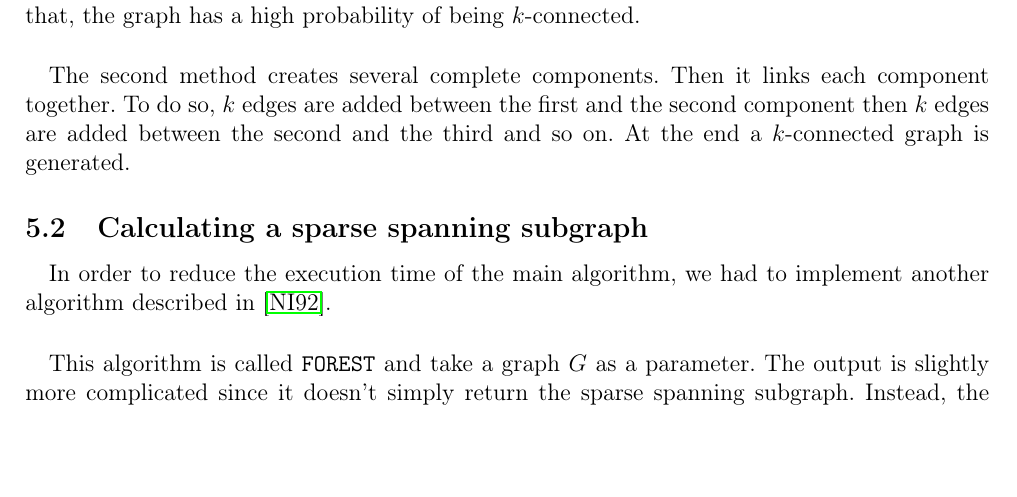
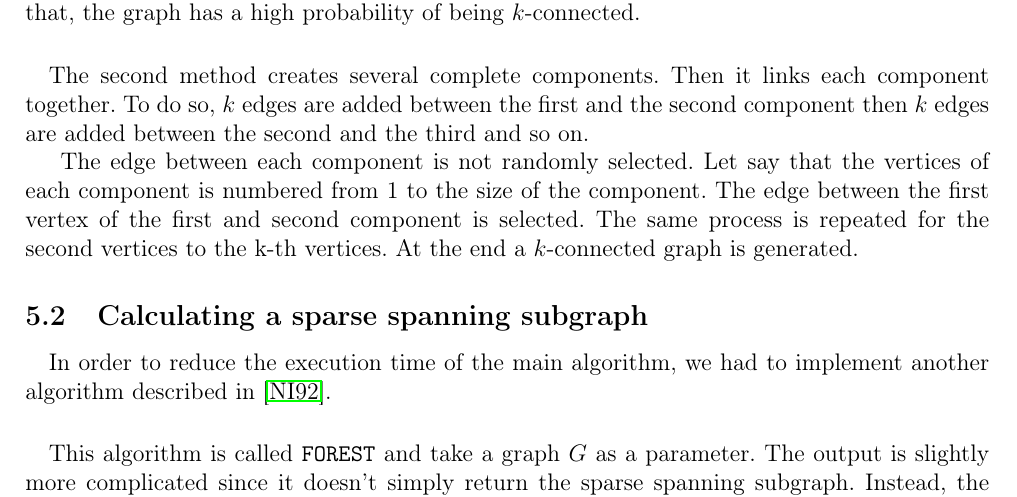
Before and after one commit to medrimonia/per2013, a LaTeX document (papers/report.tex, which reads papers/report/Work.tex): part of page 11 of 19 before the commit and part of page 11 of 20 after it, cut so that both start at the same text, the shorter picture padded with empty space. Compiled offline with pdfLaTeX.

Commit message:
Update report Generation graph

```diff
--- a/papers/report/Work.tex
+++ b/papers/report/Work.tex
@@ -17,8 +17,13 @@ being $k$-connected.
 \paragraph{}
 The second method creates several complete components. Then it links each component
 together. To do so, $k$ edges are added between the first and the second component
-then $k$ edges are added between the second and the third and so on. At the end a
-$k$-connected graph is generated.
+then $k$ edges are added between the second and the third and so on.
+
+The edge between each component is not randomly selected. Let say that the vertices
+of each component is numbered from 1 to the size of the component. The edge between
+the first vertex of the first and second component is selected. The same process is
+repeated for the second vertices to the k-th vertices. At the end a $k$-connected
+graph is generated.
 
 \subsection{Calculating a sparse spanning subgraph}
 % Necessity of implementing FOREST
```
